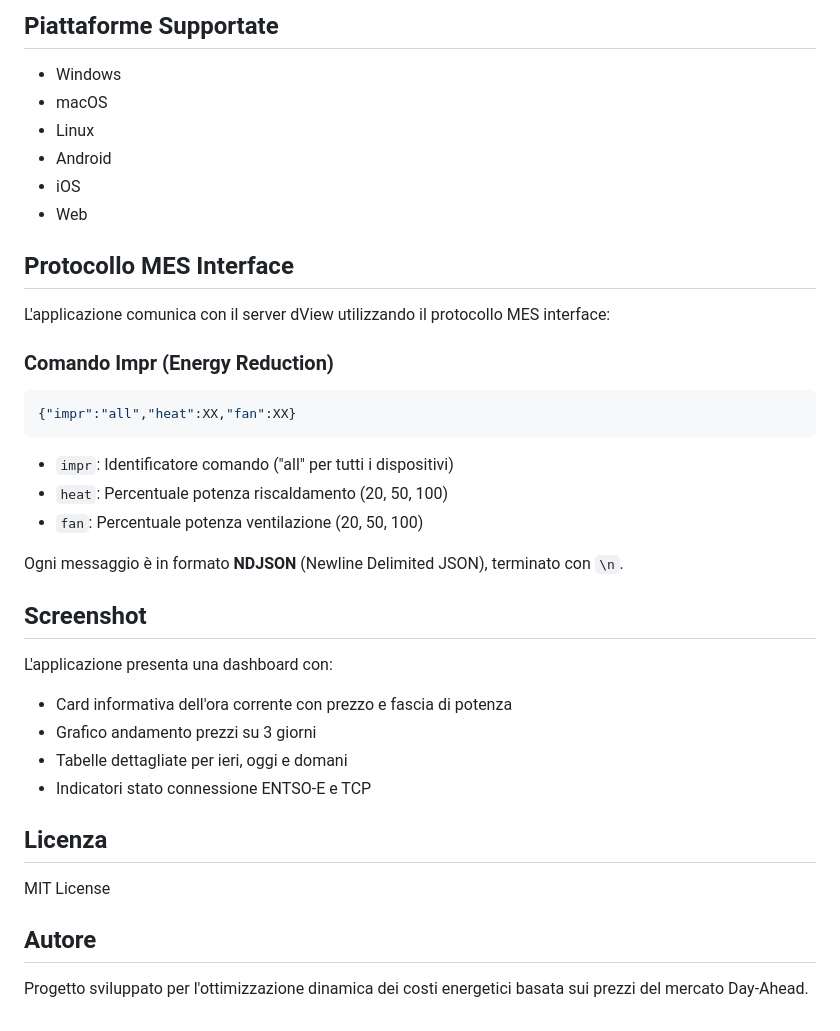
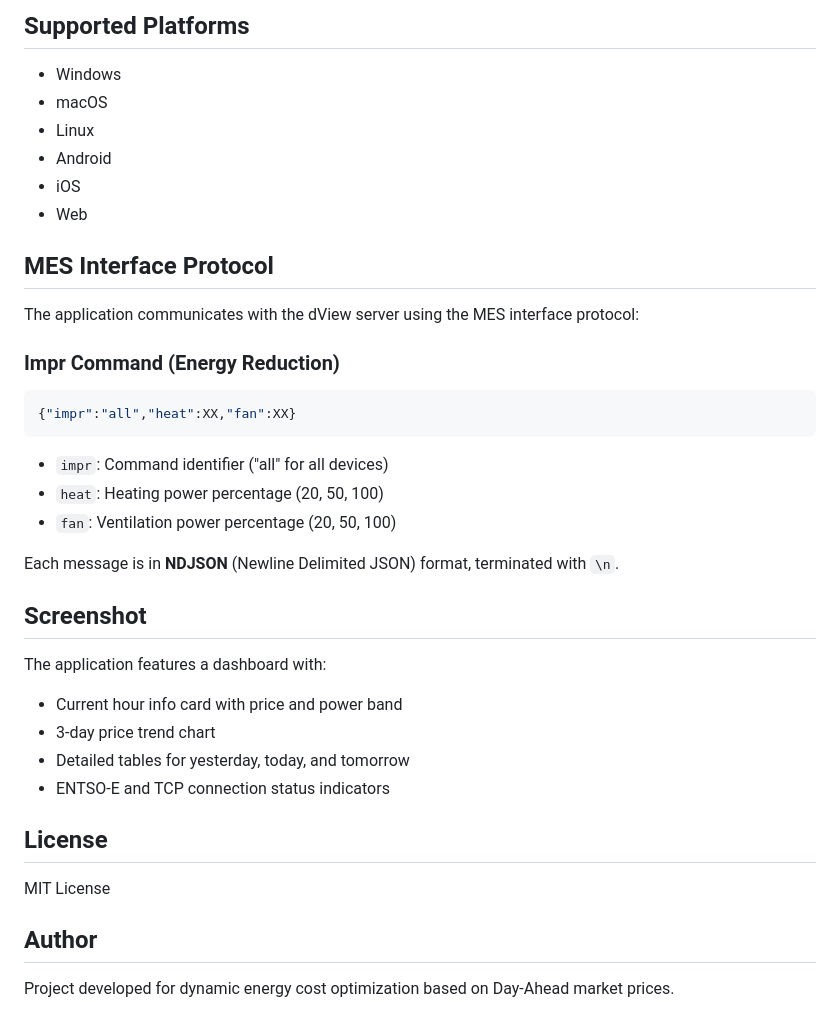
Before and after one commit to Pataff/entsoe_flutter, a Markdown page: README.md, the part around one of its changes. Rendered like a GitHub page.

````diff
--- a/README.md
+++ b/README.md
@@ -144,5 +144,5 @@ lib/
 
-## Piattaforme Supportate
+## Supported Platforms
 
 - Windows
 - macOS
@@ -151,32 +151,32 @@ lib/
 - iOS
 - Web
 
-## Protocollo MES Interface
+## MES Interface Protocol
 
-L'applicazione comunica con il server dView utilizzando il protocollo MES interface:
+The application communicates with the dView server using the MES interface protocol:
 
-### Comando Impr (Energy Reduction)
+### Impr Command (Energy Reduction)
 ```json
 {"impr":"all","heat":XX,"fan":XX}
 ```
-- `impr`: Identificatore comando ("all" per tutti i dispositivi)
-- `heat`: Percentuale potenza riscaldamento (20, 50, 100)
-- `fan`: Percentuale potenza ventilazione (20, 50, 100)
+- `impr`: Command identifier ("all" for all devices)
+- `heat`: Heating power percentage (20, 50, 100)
+- `fan`: Ventilation power percentage (20, 50, 100)
 
-Ogni messaggio è in formato **NDJSON** (Newline Delimited JSON), terminato con `\n`.
+Each message is in **NDJSON** (Newline Delimited JSON) format, terminated with `\n`.
 
 ## Screenshot
 
-L'applicazione presenta una dashboard con:
-- Card informativa dell'ora corrente con prezzo e fascia di potenza
-- Grafico andamento prezzi su 3 giorni
-- Tabelle dettagliate per ieri, oggi e domani
-- Indicatori stato connessione ENTSO-E e TCP
+The application features a dashboard with:
+- Current hour info card with price and power band
+- 3-day price trend chart
+- Detailed tables for yesterday, today, and tomorrow
+- ENTSO-E and TCP connection status indicators
 
-## Licenza
+## License
 
 MIT License
 
-## Autore
+## Author
 
-Progetto sviluppato per l'ottimizzazione dinamica dei costi energetici basata sui prezzi del mercato Day-Ahead.
+Project developed for dynamic energy cost optimization based on Day-Ahead market prices.
````
Also changed, not shown: other parts of README.md (+91 -91 lines).
